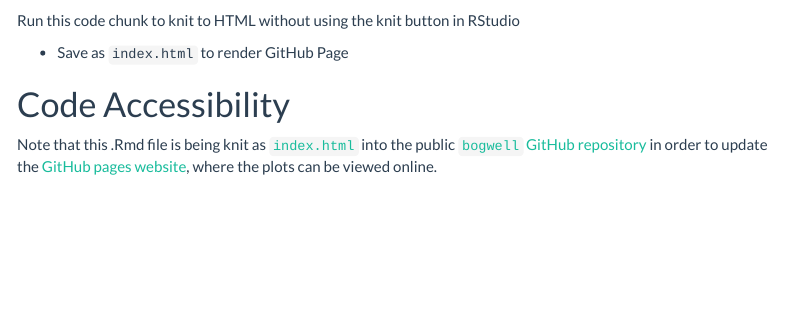
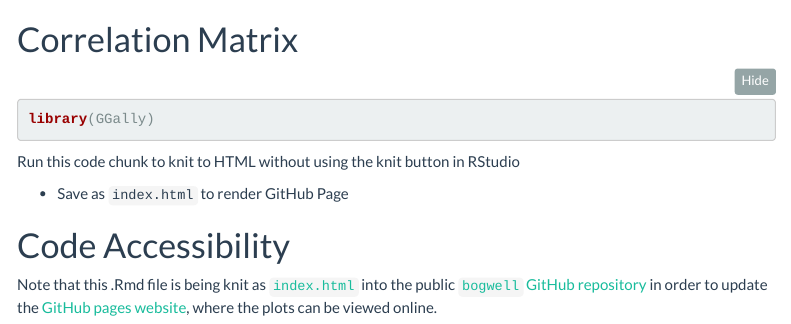
Before and after one commit to miaforsline/s2_streamflow, an R Markdown document (6_bogwell.Rmd): the page in a window 1100 px wide, from 13260 px down. Rendered offline with R 4.5, knitr and Pandoc, with nearby package versions; folded parts are opened; some code elsewhere in the file could not run offline; menus at the side of the page are left out; column names are cleaned by a stand-in for the janitor package.

Commit message:
starting ggpairs() pairs plot

````diff
--- a/6_bogwell.Rmd
+++ b/6_bogwell.Rmd
@@ -1997,6 +1997,13 @@ ggplot(data = boglk_diff) +
 
 ```
 
+# Correlation Matrix
+
+```{r ggpairs}
+library(GGally)
+```
+
+
 Run this code chunk to knit to HTML without using the knit button in
 RStudio
 
````
